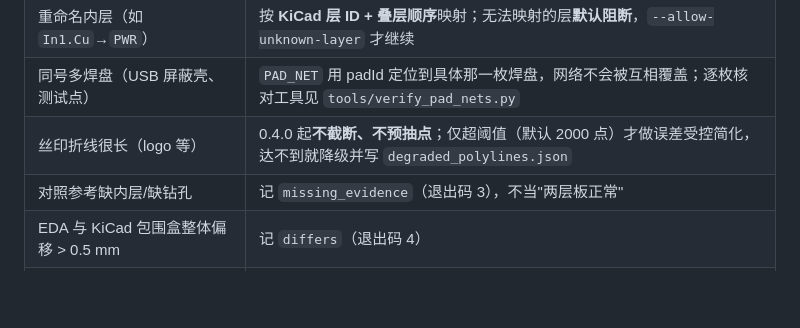
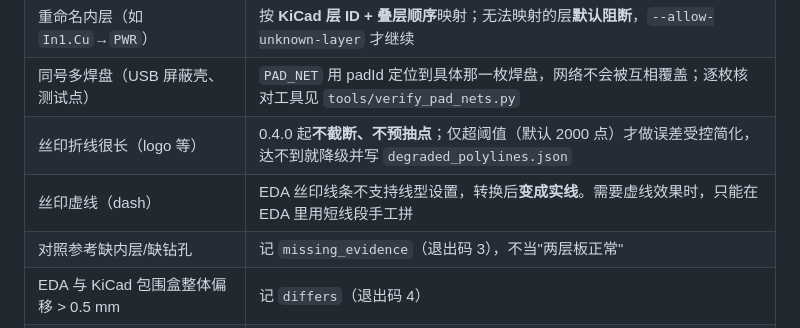
Before and after one commit to ngHackerX86/rebuild_in_jlceda, a Markdown page: docs/支持范围与限制.md, the part around the change. Rendered like a GitHub page; blank space fills up the shorter version.

```diff
--- a/docs/支持范围与限制.md
+++ b/docs/支持范围与限制.md
@@ -96,6 +96,7 @@
 | 重命名内层（如 `In1.Cu`→`PWR`） | 按 **KiCad 层 ID + 叠层顺序**映射；无法映射的层**默认阻断**，`--allow-unknown-layer` 才继续 |
 | 同号多焊盘（USB 屏蔽壳、测试点） | `PAD_NET` 用 padId 定位到具体那一枚焊盘，网络不会被互相覆盖；逐枚核对工具见 `tools/verify_pad_nets.py` |
 | 丝印折线很长（logo 等） | 0.4.0 起**不截断、不预抽点**；仅超阈值（默认 2000 点）才做误差受控简化，达不到就降级并写 `degraded_polylines.json` |
+| 丝印虚线（dash）| EDA 丝印线条不支持线型设置，转换后**变成实线**。需要虚线效果时，只能在 EDA 里用短线段手工拼 |
 | 对照参考缺内层/缺钻孔 | 记 `missing_evidence`（退出码 3），不当"两层板正常" |
 | EDA 与 KiCad 包围盒整体偏移 > 0.5 mm | 记 `differs`（退出码 4）|
 | Gerber 插件遇未连接项 | `publishable=false`，只产出 `*_DIAGNOSTIC.zip` |
```
Also changed, not shown: README.md (+18 -0 lines), docs/images/ducky_eda.png (added), docs/images/ducky_kicad.png (added), 1 other file.
